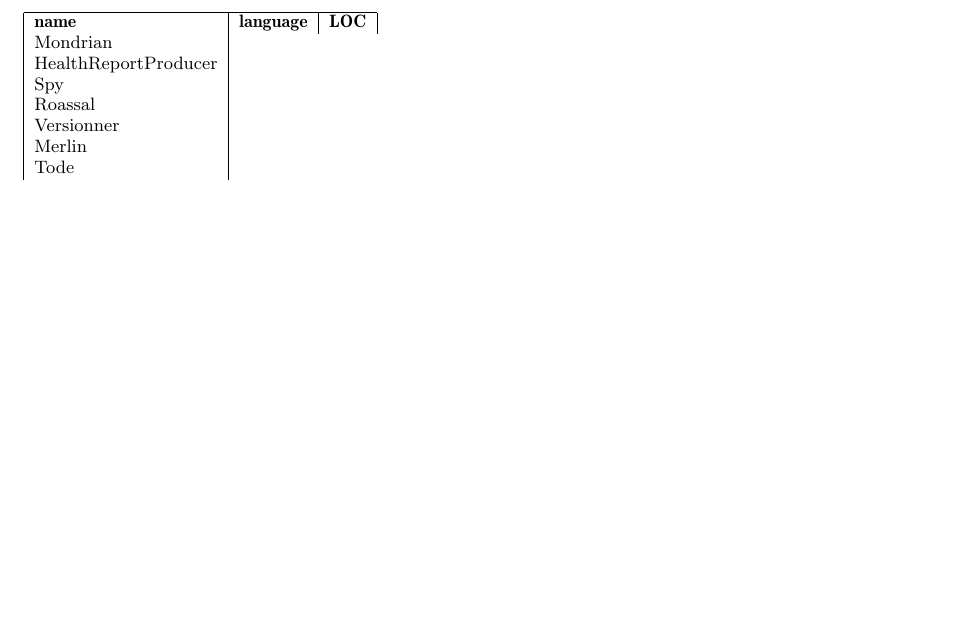
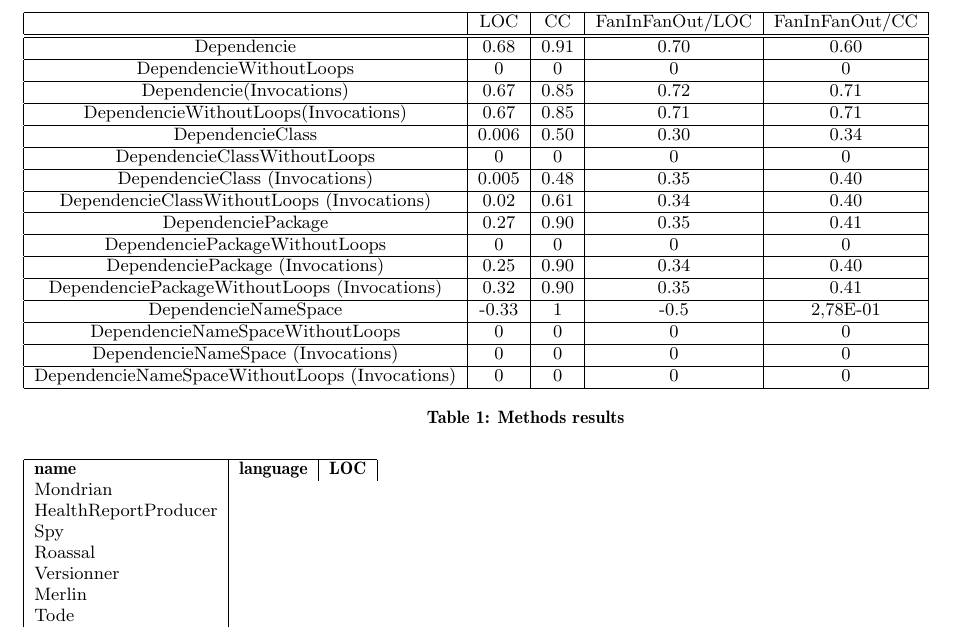
Before and after one commit to santiago-a-vidal/Spirit, a LaTeX paper (main.tex): part of page 2 of 2, cut at the place of the change, the shorter picture padded with empty space. Compiled offline with pdfLaTeX.

```diff
--- a/main.tex
+++ b/main.tex
@@ -256,6 +263,53 @@
 
 %: % % % % % % % % % % % % % % % % % % % % % % % % % % % % % % % % %
 \section{Correlation between code complexity and dependencies}
+
+
+\begin{table*}
+\begin{tabular}{|c|c|c|c|c|}
+\hline
+ & LOC & CC & FanInFanOut/LOC & FanInFanOut/CC\tabularnewline
+\hline
+\hline
+Dependencie  & 0.68 & 0.91 & 0.70 & 0.60\tabularnewline
+\hline
+DependencieWithoutLoops & 0 & 0 & 0 & 0\tabularnewline
+\hline
+Dependencie(Invocations) & 0.67 & 0.85 & 0.72 & 0.71\tabularnewline
+\hline
+DependencieWithoutLoops(Invocations) & 0.67 & 0.85 & 0.71 & 0.71\tabularnewline
+\hline
+DependencieClass & 0.006 & 0.50 & 0.30 & 0.34\tabularnewline
+\hline
+DependencieClassWithoutLoops & 0 & 0 & 0 & 0\tabularnewline
+\hline
+DependencieClass (Invocations) & 0.005 & 0.48 & 0.35 & 0.40\tabularnewline
+\hline
+DependencieClassWithoutLoops (Invocations) & 0.02 & 0.61 & 0.34 & 0.40\tabularnewline
+\hline
+DependenciePackage & 0.27 & 0.90 & 0.35 & 0.41\tabularnewline
+\hline
+DependenciePackageWithoutLoops & 0 & 0 & 0 & 0\tabularnewline
+\hline
+DependenciePackage (Invocations) & 0.25 & 0.90 & 0.34 & 0.40\tabularnewline
+\hline
+DependenciePackageWithoutLoops (Invocations) & 0.32 & 0.90 & 0.35 & 0.41\tabularnewline
+\hline
+DependencieNameSpace & -0.33 & 1 & -0.5 & 2,78E-01\tabularnewline
+\hline
+DependencieNameSpaceWithoutLoops & 0 & 0 & 0 & 0\tabularnewline
+\hline
+DependencieNameSpace (Invocations) & 0 & 0 & 0 & 0\tabularnewline
+\hline
+DependencieNameSpaceWithoutLoops (Invocations) & 0 & 0 & 0 & 0\tabularnewline
+\hline
+\end{tabular}
+
+\caption{Methods results}
+
+
+\end{table*}
+
 
 %=========
 \subsection{Code complexity}
```
Also changed, not shown: papers/Henry81.pdf (added), main.tex (7 more changed lines).
